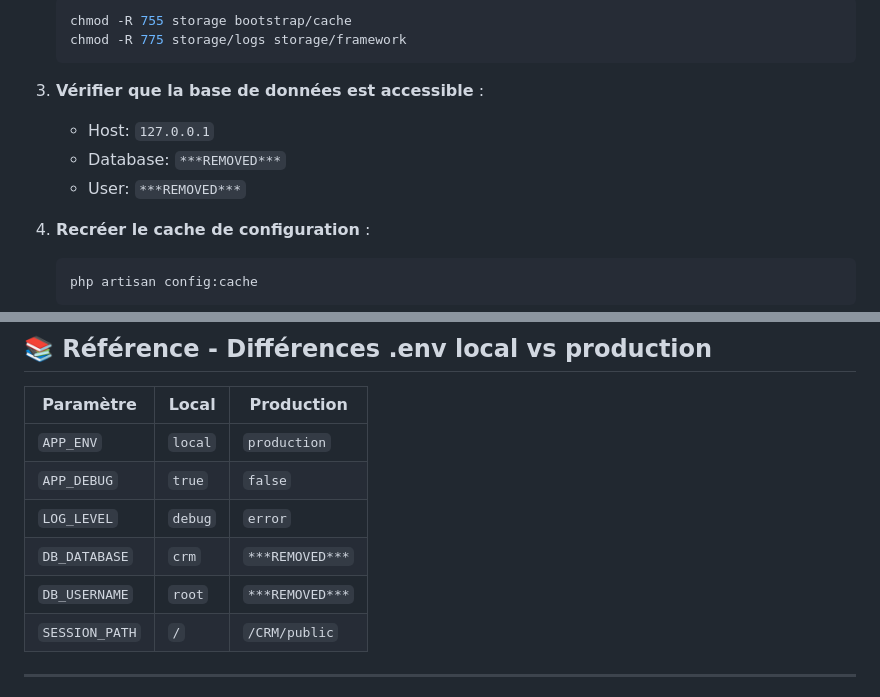
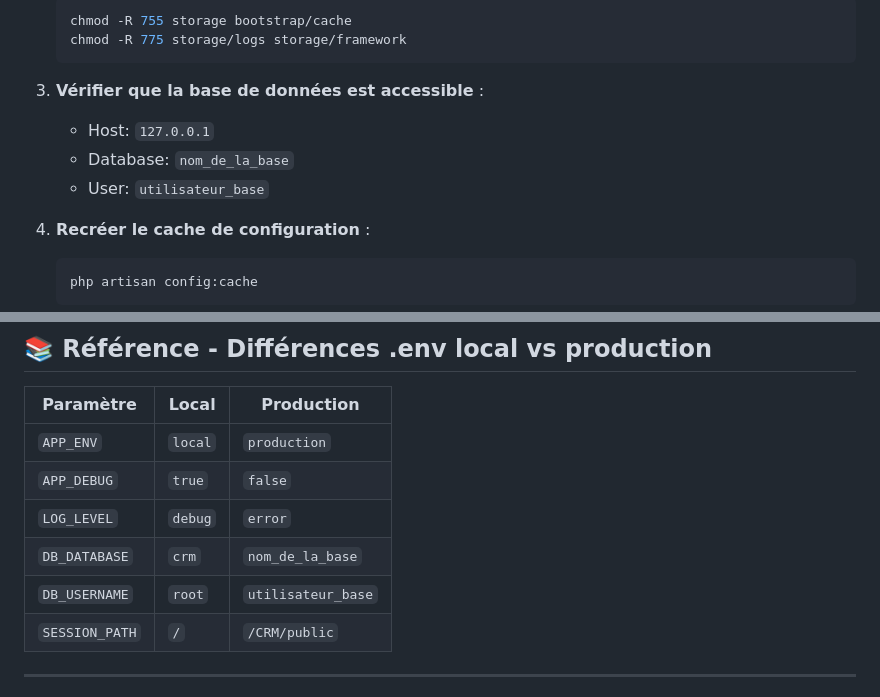
Before and after one commit to cedrickemmanuel25/CRM, a Markdown page: DEPLOY_INSTRUCTIONS.md, 2 parts joined by grey strips. Drawn GitHub-style.

Commit message:
Docs : remplace les identifiants de base de production par des exemples
Co-Authored-By: Claude Opus 5.5 <noreply@anthropic.com>

````diff
--- a/DEPLOY_INSTRUCTIONS.md
+++ b/DEPLOY_INSTRUCTIONS.md
@@ -116,8 +116,8 @@ composer dump-autoload --optimize
 
 3. **Vérifier que la base de données est accessible** :
    - Host: `127.0.0.1`
-   - Database: `***REMOVED***`
-   - User: `***REMOVED***`
+   - Database: `nom_de_la_base`
+   - User: `utilisateur_base`
 
 4. **Recréer le cache de configuration** :
    ```bash
@@ -171,8 +171,8 @@ composer dump-autoload --optimize
 | `APP_ENV` | `local` | `production` |
 | `APP_DEBUG` | `true` | `false` |
 | `LOG_LEVEL` | `debug` | `error` |
-| `DB_DATABASE` | `crm` | `***REMOVED***` |
-| `DB_USERNAME` | `root` | `***REMOVED***` |
+| `DB_DATABASE` | `crm` | `nom_de_la_base` |
+| `DB_USERNAME` | `root` | `utilisateur_base` |
 | `SESSION_PATH` | `/` | `/CRM/public` |
 
 ---
````
